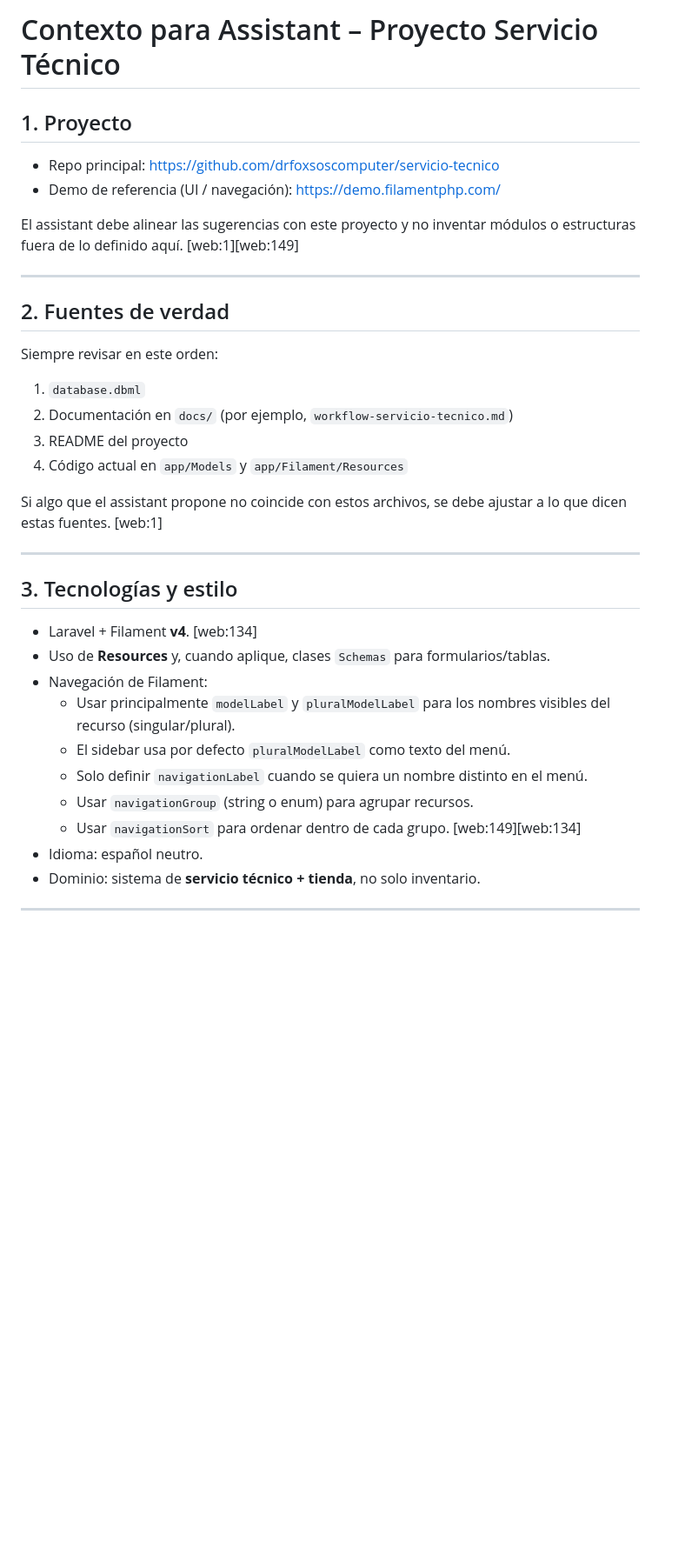
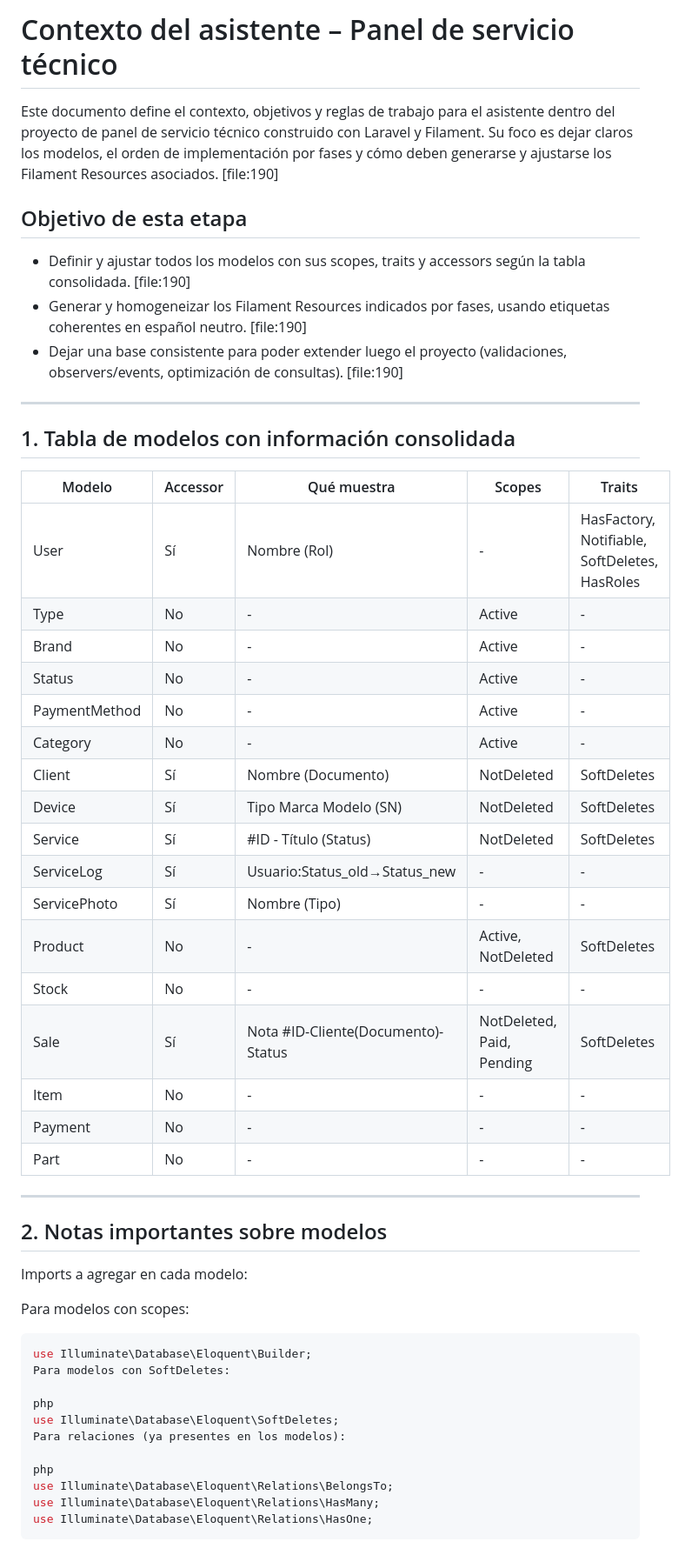
Before and after one commit to drfoxsoscomputer/servicio-tecnico, a Markdown page: docs/assistant-context.md, the part around one of its changes. Shown at 87% size. Rendered like a GitHub page; blank space fills up the shorter version.

````diff
--- a/docs/assistant-context.md
+++ b/docs/assistant-context.md
@@ -1,36 +1,56 @@
-# Contexto para Assistant – Proyecto Servicio Técnico
+# Contexto del asistente – Panel de servicio técnico
 
-## 1. Proyecto
+Este documento define el contexto, objetivos y reglas de trabajo para el asistente dentro del proyecto de panel de servicio técnico construido con Laravel y Filament. Su foco es dejar claros los modelos, el orden de implementación por fases y cómo deben generarse y ajustarse los Filament Resources asociados. [file:190]
 
-- Repo principal: https://github.com/drfoxsoscomputer/servicio-tecnico
-- Demo de referencia (UI / navegación): https://demo.filamentphp.com/
+## Objetivo de esta etapa
 
-El assistant debe alinear las sugerencias con este proyecto y no inventar módulos o estructuras fuera de lo definido aquí. [web:1][web:149]
+- Definir y ajustar todos los modelos con sus scopes, traits y accessors según la tabla consolidada. [file:190]
+- Generar y homogeneizar los Filament Resources indicados por fases, usando etiquetas coherentes en español neutro. [file:190]
+- Dejar una base consistente para poder extender luego el proyecto (validaciones, observers/events, optimización de consultas). [file:190]
 
 ---
 
-## 2. Fuentes de verdad
+## 1. Tabla de modelos con información consolidada
 
-Siempre revisar en este orden:
-
-1. `database.dbml`
-2. Documentación en `docs/` (por ejemplo, `workflow-servicio-tecnico.md`)
-3. README del proyecto
-4. Código actual en `app/Models` y `app/Filament/Resources`
-
-Si algo que el assistant propone no coincide con estos archivos, se debe ajustar a lo que dicen estas fuentes. [web:1]
+Modelo | Accessor | Qué muestra | Scopes | Traits
+---|---|---|---|---
+User | Sí | Nombre (Rol) | - | HasFactory, Notifiable, SoftDeletes, HasRoles
+Type | No | - | Active | -
+Brand | No | - | Active | -
+Status | No | - | Active | -
+PaymentMethod | No | - | Active | -
+Category | No | - | Active | -
+Client | Sí | Nombre (Documento) | NotDeleted | SoftDeletes
+Device | Sí | Tipo Marca Modelo (SN) | NotDeleted | SoftDeletes
+Service | Sí | #ID - Título (Status) | NotDeleted | SoftDeletes
+ServiceLog | Sí | Usuario:Status_old→Status_new | - | -
+ServicePhoto | Sí | Nombre (Tipo) | - | -
+Product | No | - | Active, NotDeleted | SoftDeletes
+Stock | No | - | - | -
+Sale | Sí | Nota #ID-Cliente(Documento)-Status | NotDeleted, Paid, Pending | SoftDeletes
+Item | No | - | - | -
+Payment | No | - | - | -
+Part | No | - | - | -
 
 ---
 
-## 3. Tecnologías y estilo
+## 2. Notas importantes sobre modelos
 
-- Laravel + Filament **v4**. [web:134]
-- Uso de **Resources** y, cuando aplique, clases `Schemas` para formularios/tablas.
-- Navegación de Filament:
-    - Usar principalmente `modelLabel` y `pluralModelLabel` para los nombres visibles del recurso (singular/plural).
-    - El sidebar usa por defecto `pluralModelLabel` como texto del menú.
-    - Solo definir `navigationLabel` cuando se quiera un nombre distinto en el menú.
-    - Usar `navigationGroup` (string o enum) para agrupar recursos.
-    - Usar `navigationSort` para ordenar dentro de cada grupo. [web:149][web:134]
-- Idioma: español neutro.
-- Dominio: sistema de **servicio técnico + tienda**, no solo inventario.
+Imports a agregar en cada modelo:
+
+Para modelos con scopes:
+
+```php
+use Illuminate\Database\Eloquent\Builder;
+Para modelos con SoftDeletes:
+
+php
+use Illuminate\Database\Eloquent\SoftDeletes;
+Para relaciones (ya presentes en los modelos):
+
+php
+use Illuminate\Database\Eloquent\Relations\BelongsTo;
+use Illuminate\Database\Eloquent\Relations\HasMany;
+use Illuminate\Database\Eloquent\Relations\HasOne;
+```
+
````
Also changed, not shown: other parts of docs/assistant-context.md (+149 -108 lines).
